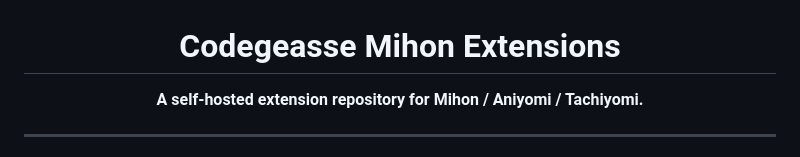
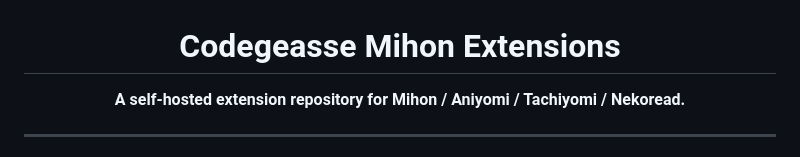
Before and after one commit to codegeasse1/codegeasse-mihon-extension, a Markdown page: README.md, the part around one of its changes. GitHub-like rendering.

```diff
--- a/README.md
+++ b/README.md
@@ -2,7 +2,7 @@
 
 # Codegeasse Mihon Extensions
 
-**A self-hosted extension repository for Mihon / Aniyomi / Tachiyomi.**
+**A self-hosted extension repository for Mihon / Aniyomi / Tachiyomi / Nekoread.**
 
 </div>
 
```
Also changed, not shown: other parts of README.md (+11 -11 lines).
